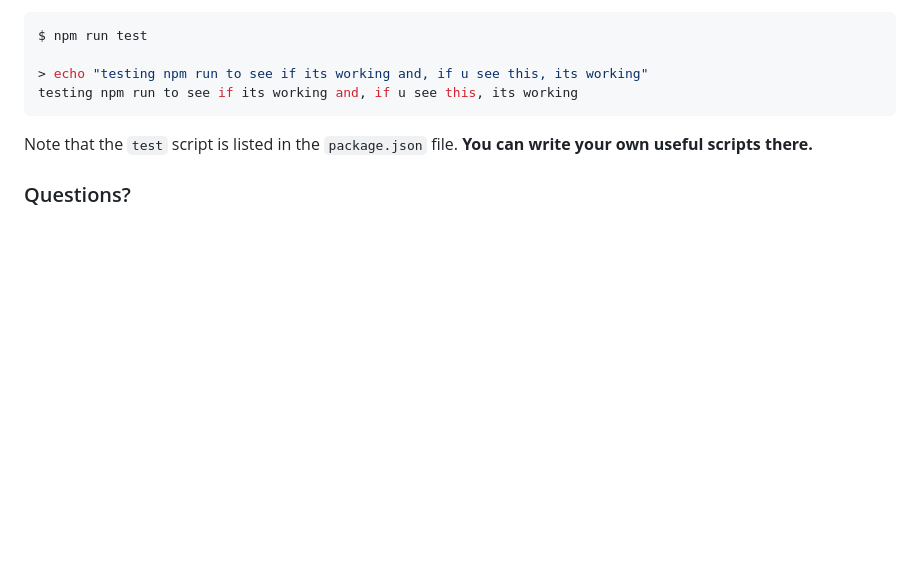
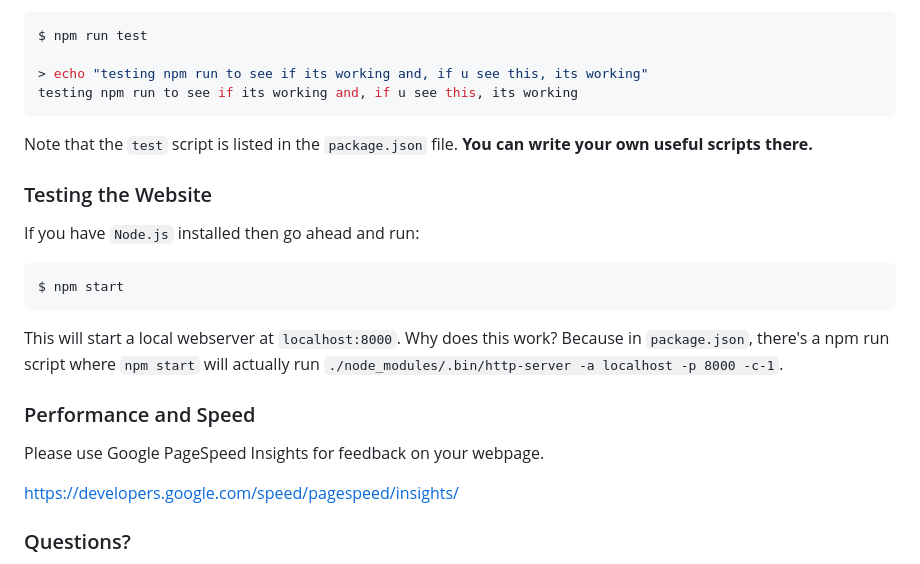
Before and after one commit to UMDCyberEdu/umdcyberedu.github.io, a Markdown page: notes/general_notes.md, the part around the change. Drawn GitHub-style; blank space fills up the shorter version.

````diff
--- a/notes/general_notes.md
+++ b/notes/general_notes.md
@@ -46,5 +46,21 @@ testing npm run to see if its working and, if u see this, its working
 ```
 Note that the `test` script is listed in the `package.json` file. **You can write your own useful scripts there.**
 
+### Testing the Website
+
+If you have `Node.js` installed then go ahead and run:
+
+```bash
+$ npm start
+```
+This will start a local webserver at `localhost:8000`. Why does this work? Because in `package.json`,
+there's a npm run script where `npm start` will actually run `./node_modules/.bin/http-server -a localhost -p 8000 -c-1`.
+
+### Performance and Speed
+
+Please use Google PageSpeed Insights for feedback on your webpage.
+
+https://developers.google.com/speed/pagespeed/insights/
+
 ### Questions?
 These notes are brief and to the point and are not meant to serve as a resource to learn from. If you have questions (e.g. what's `npm`?), use Google and/or ask a team member.
````
Also changed, not shown: README.md (+1 -0 lines), notes/how_to_add_resource.md (added, +104 -0 lines), assets/landingpage_background.jpg (renamed from assets/main_background.jpg), 6 other files.
